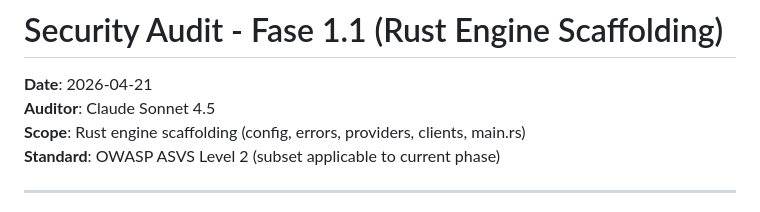
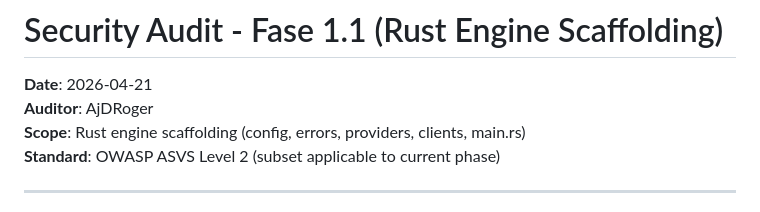
Before and after one commit to ajdroger/Archivio-parlanteX, a Markdown page: docs/SECURITY_AUDIT_FASE_1_1.md, the part around the change. Drawn GitHub-style.

Commit message:
docs: update copyright year and add Fase 3.2 security audit
- Update copyright to 2026
- Update auditor name in Fase 1.1 security audit
- Add comprehensive OWASP ASVS L2 security audit for Fase 3.2

```diff
--- a/docs/SECURITY_AUDIT_FASE_1_1.md
+++ b/docs/SECURITY_AUDIT_FASE_1_1.md
@@ -1,7 +1,7 @@
 # Security Audit - Fase 1.1 (Rust Engine Scaffolding)
 
 **Date**: 2026-04-21
-**Auditor**: Claude Sonnet 4.5
+**Auditor**: AjDRoger
 **Scope**: Rust engine scaffolding (config, errors, providers, clients, main.rs)
 **Standard**: OWASP ASVS Level 2 (subset applicable to current phase)
 
```
Also changed, not shown: README.md (+1 -1 lines), docs/SECURITY_AUDIT_fase-3-2.md (added, +231 -0 lines).
